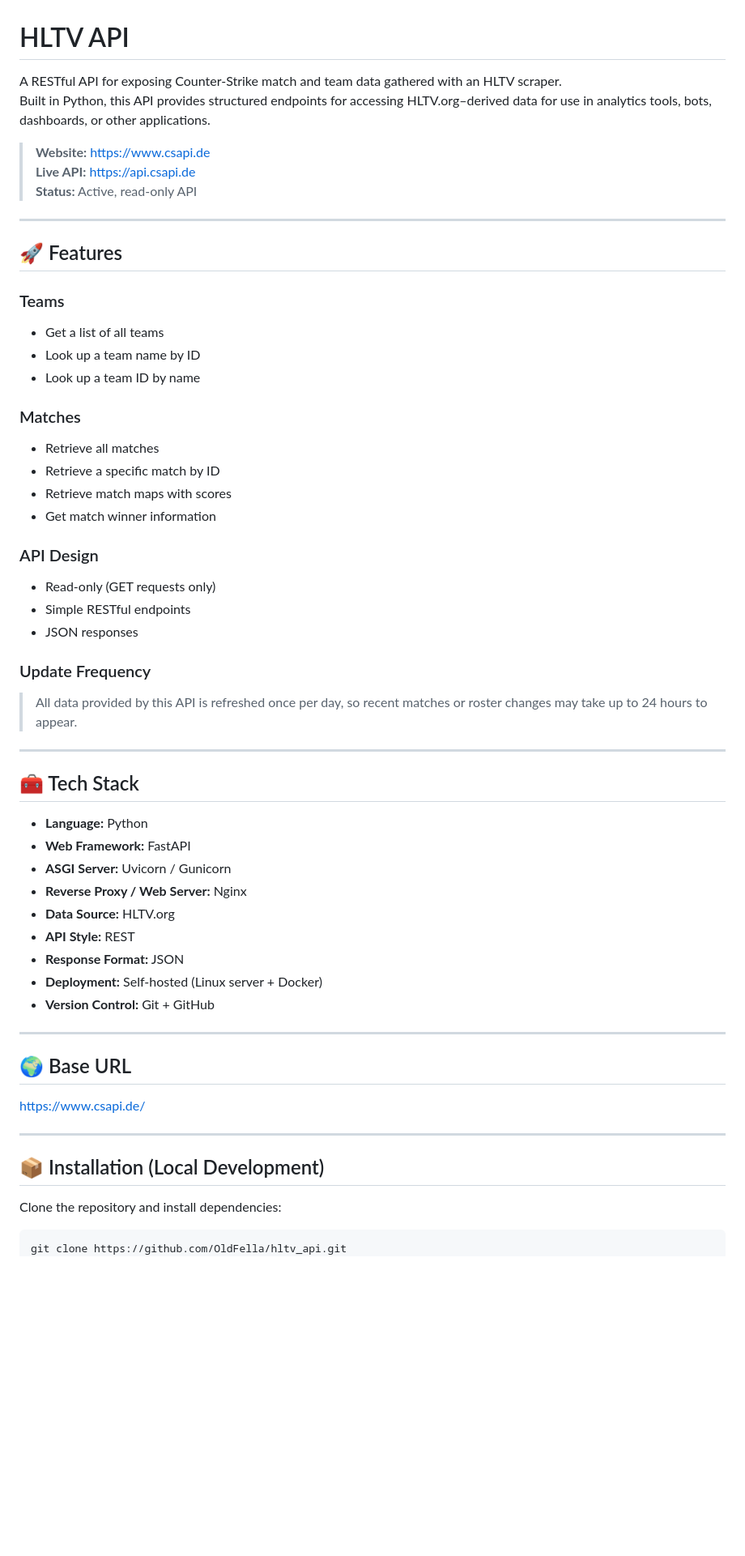
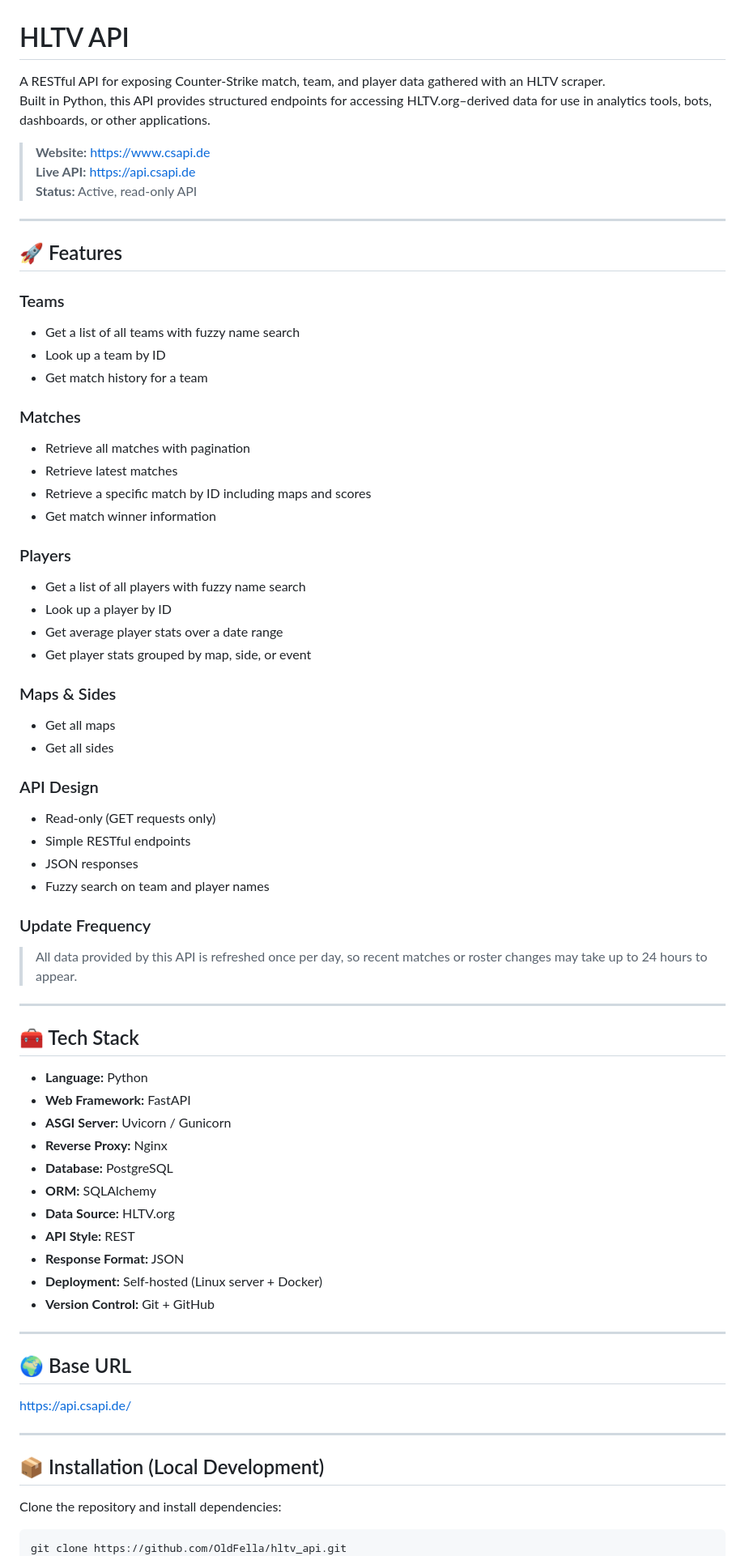
Before and after one commit to OldFella/hltv_api, a Markdown page: README.md, the part around one of its changes. Shown at 81% size. Drawn GitHub-style; blank space fills up the shorter version.

````diff
--- a/README.md
+++ b/README.md
@@ -1,6 +1,5 @@
 # HLTV API
-
-A RESTful API for exposing Counter-Strike match and team data gathered with an HLTV scraper.
+A RESTful API for exposing Counter-Strike match, team, and player data gathered with an HLTV scraper.
 Built in Python, this API provides structured endpoints for accessing HLTV.org–derived data for use in analytics tools, bots, dashboards, or other applications.
 
 > **Website:** https://www.csapi.de
@@ -12,24 +11,34 @@ Built in Python, this API provides structured endpoints for accessing HLTV.org
 ## 🚀 Features
 
 ### Teams
-- Get a list of all teams
-- Look up a team name by ID
-- Look up a team ID by name
+- Get a list of all teams with fuzzy name search
+- Look up a team by ID
+- Get match history for a team
 
 ### Matches
-- Retrieve all matches
-- Retrieve a specific match by ID
-- Retrieve match maps with scores
+- Retrieve all matches with pagination
+- Retrieve latest matches
+- Retrieve a specific match by ID including maps and scores
 - Get match winner information
+
+### Players
+- Get a list of all players with fuzzy name search
+- Look up a player by ID
+- Get average player stats over a date range
+- Get player stats grouped by map, side, or event
+
+### Maps & Sides
+- Get all maps
+- Get all sides
 
 ### API Design
 - Read-only (GET requests only)
 - Simple RESTful endpoints
 - JSON responses
+- Fuzzy search on team and player names
 
 ### Update Frequency
-
->All data provided by this API is refreshed once per day, so recent matches or roster changes may take up to 24 hours to appear.
+> All data provided by this API is refreshed once per day, so recent matches or roster changes may take up to 24 hours to appear.
 
 ---
 
@@ -38,7 +47,9 @@ Built in Python, this API provides structured endpoints for accessing HLTV.org
 - **Language:** Python
 - **Web Framework:** FastAPI
 - **ASGI Server:** Uvicorn / Gunicorn
-- **Reverse Proxy / Web Server:** Nginx
+- **Reverse Proxy:** Nginx
+- **Database:** PostgreSQL
+- **ORM:** SQLAlchemy
 - **Data Source:** HLTV.org
 - **API Style:** REST
 - **Response Format:** JSON
@@ -48,14 +59,14 @@ Built in Python, this API provides structured endpoints for accessing HLTV.org
 ---
 
 ## 🌍 Base URL
-https://www.csapi.de/
+
+https://api.csapi.de/
 
 ---
 
 ## 📦 Installation (Local Development)
 
 Clone the repository and install dependencies:
-
 ```sh
 git clone https://github.com/OldFella/hltv_api.git
 cd hltv_api
````
Also changed, not shown: other parts of README.md (+64 -30 lines).
